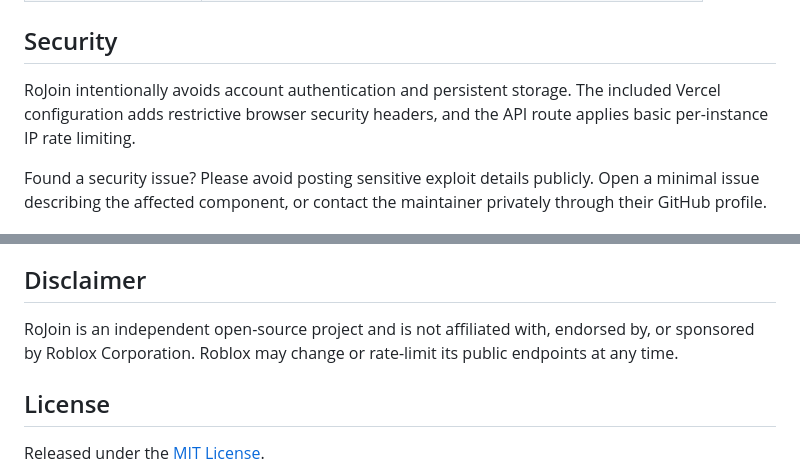
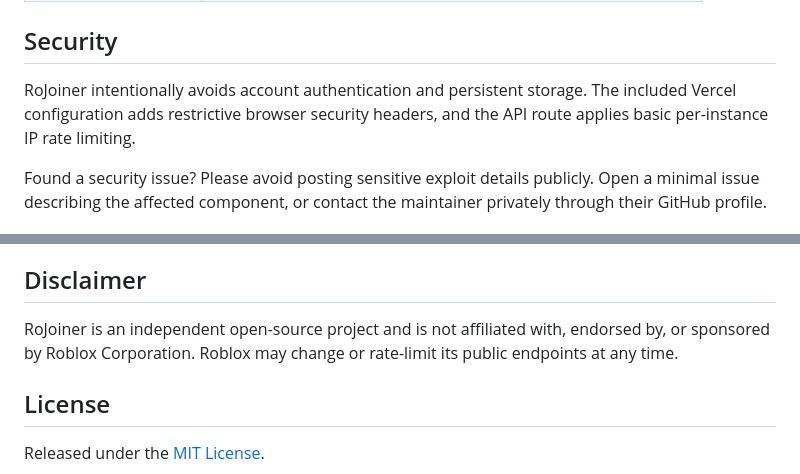
Before and after one commit to xtofuub/RoJoin, a Markdown page: README.md, 2 parts joined by grey strips. GitHub-like rendering.

```diff
--- a/README.md
+++ b/README.md
@@ -145,7 +145,7 @@ Vercel serves the interface from `public/` and runs `api/search.js` as a serverl
 
 ## Security
 
-RoJoin intentionally avoids account authentication and persistent storage. The included Vercel configuration adds restrictive browser security headers, and the API route applies basic per-instance IP rate limiting.
+RoJoiner intentionally avoids account authentication and persistent storage. The included Vercel configuration adds restrictive browser security headers, and the API route applies basic per-instance IP rate limiting.
 
 Found a security issue? Please avoid posting sensitive exploit details publicly. Open a minimal issue describing the affected component, or contact the maintainer privately through their GitHub profile.
 
@@ -160,7 +160,7 @@ Bug reports and focused pull requests are welcome. Keep changes transparent, dep
 
 ## Disclaimer
 
-RoJoin is an independent open-source project and is not affiliated with, endorsed by, or sponsored by Roblox Corporation. Roblox may change or rate-limit its public endpoints at any time.
+RoJoiner is an independent open-source project and is not affiliated with, endorsed by, or sponsored by Roblox Corporation. Roblox may change or rate-limit its public endpoints at any time.
 
 ## License
 
```
Also changed, not shown: other parts of README.md (+19 -19 lines).
